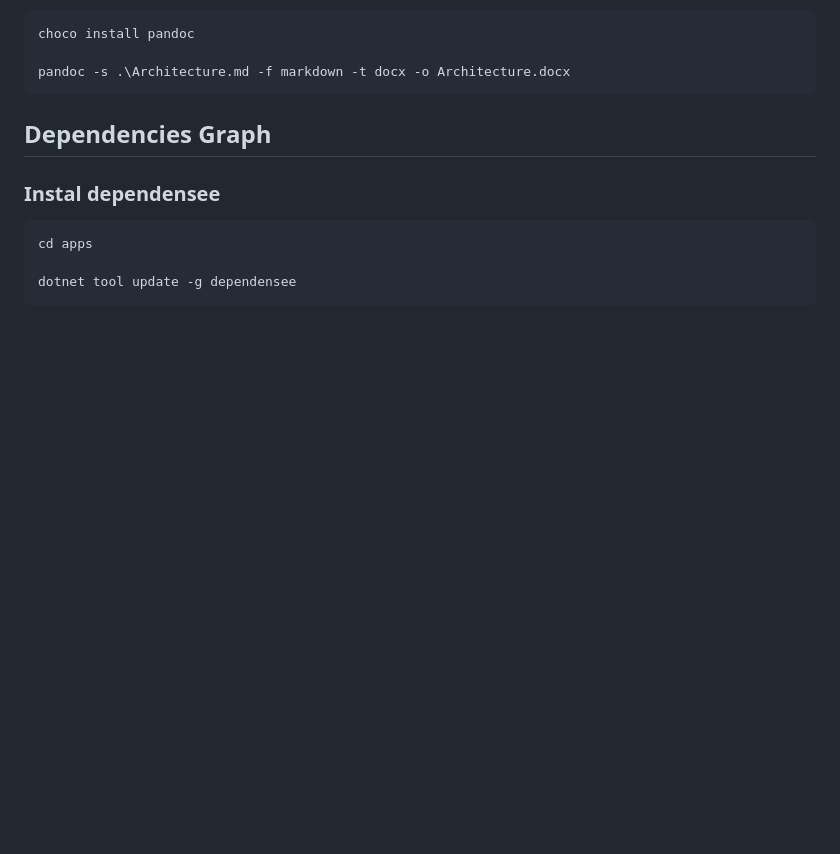
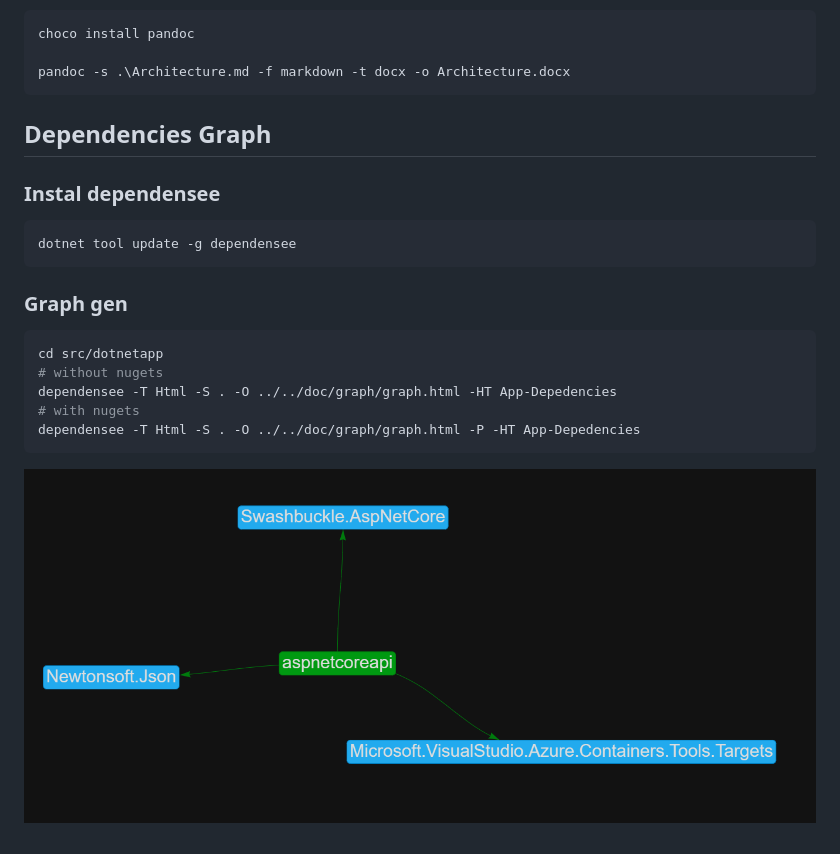
Before and after one commit to alexisleboulanger/cp-github-workshop-template, a Markdown page: doc/Documentation.md, the part around the change. GitHub-like rendering; pictures changed too: doc/image/dependensee.PNG (added); blank space fills up the shorter version.

Commit message:
Develop (#17)
* Use auto-changelog

* generate dependensee graph

````diff
--- a/doc/Documentation.md
+++ b/doc/Documentation.md
@@ -50,7 +50,17 @@ pandoc -s .\Architecture.md -f markdown -t docx -o Architecture.docx
 ### Instal dependensee
 
 ```sh
-cd apps
-
 dotnet tool update -g dependensee
 ```
+
+### Graph gen
+
+```sh
+cd src/dotnetapp
+# without nugets
+dependensee -T Html -S . -O ../../doc/graph/graph.html -HT App-Depedencies
+# with nugets
+dependensee -T Html -S . -O ../../doc/graph/graph.html -P -HT App-Depedencies
+```
+
+![dependensee graph](image/dependensee.PNG)
````
Also changed, not shown: 1 other file.
